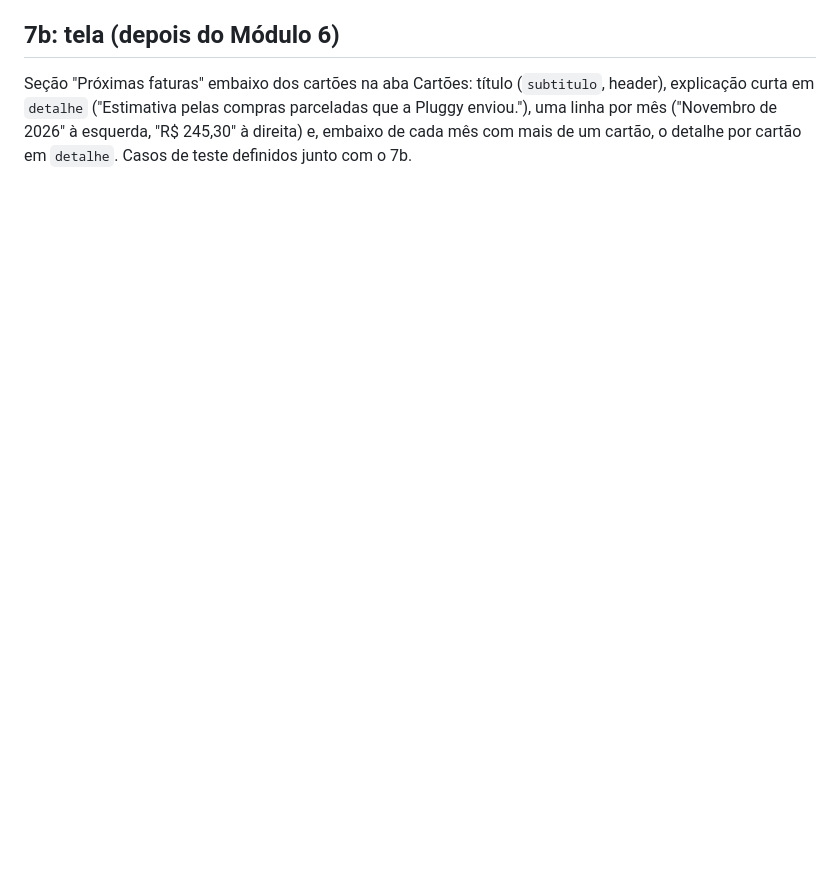
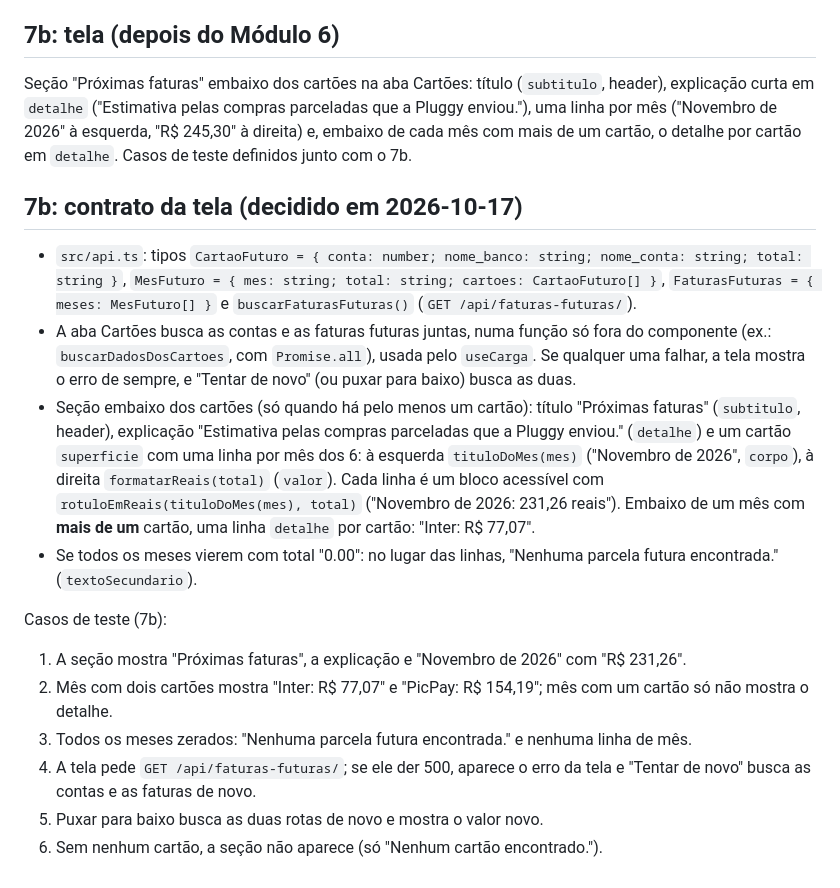
Before and after one commit to vsslvini/finance-app, a Markdown page: docs/planos/modulo-7-faturas-futuras.md, the part around the change. GitHub-like rendering; blank space fills up the shorter version.

Commit message:
docs: documenta a tela das faturas futuras e planeja o módulo das categorias
Co-Authored-By: Claude Opus 5.5 <noreply@anthropic.com>

```diff
--- a/docs/planos/modulo-7-faturas-futuras.md
+++ b/docs/planos/modulo-7-faturas-futuras.md
@@ -81,3 +81,33 @@ Seção "Próximas faturas" embaixo dos cartões na aba Cartões: título (`subt
 explicação curta em `detalhe` ("Estimativa pelas compras parceladas que a Pluggy enviou."), uma
 linha por mês ("Novembro de 2026" à esquerda, "R$ 245,30" à direita) e, embaixo de cada mês com
 mais de um cartão, o detalhe por cartão em `detalhe`. Casos de teste definidos junto com o 7b.
+
+## 7b: contrato da tela (decidido em 2026-10-17)
+
+- `src/api.ts`: tipos `CartaoFuturo = { conta: number; nome_banco: string; nome_conta: string;
+  total: string }`, `MesFuturo = { mes: string; total: string; cartoes: CartaoFuturo[] }`,
+  `FaturasFuturas = { meses: MesFuturo[] }` e `buscarFaturasFuturas()`
+  (`GET /api/faturas-futuras/`).
+- A aba Cartões busca as contas e as faturas futuras juntas, numa função só fora do componente
+  (ex.: `buscarDadosDosCartoes`, com `Promise.all`), usada pelo `useCarga`. Se qualquer uma
+  falhar, a tela mostra o erro de sempre, e "Tentar de novo" (ou puxar para baixo) busca as duas.
+- Seção embaixo dos cartões (só quando há pelo menos um cartão): título "Próximas faturas"
+  (`subtitulo`, header), explicação "Estimativa pelas compras parceladas que a Pluggy enviou."
+  (`detalhe`) e um cartão `superficie` com uma linha por mês dos 6: à esquerda
+  `tituloDoMes(mes)` ("Novembro de 2026", `corpo`), à direita `formatarReais(total)` (`valor`).
+  Cada linha é um bloco acessível com `rotuloEmReais(tituloDoMes(mes), total)`
+  ("Novembro de 2026: 231,26 reais"). Embaixo de um mês com **mais de um** cartão, uma linha
+  `detalhe` por cartão: "Inter: R$ 77,07".
+- Se todos os meses vierem com total "0.00": no lugar das linhas, "Nenhuma parcela futura
+  encontrada." (`textoSecundario`).
+
+Casos de teste (7b):
+
+1. A seção mostra "Próximas faturas", a explicação e "Novembro de 2026" com "R$ 231,26".
+2. Mês com dois cartões mostra "Inter: R$ 77,07" e "PicPay: R$ 154,19"; mês com um cartão só não
+   mostra o detalhe.
+3. Todos os meses zerados: "Nenhuma parcela futura encontrada." e nenhuma linha de mês.
+4. A tela pede `GET /api/faturas-futuras/`; se ele der 500, aparece o erro da tela e "Tentar de
+   novo" busca as contas e as faturas de novo.
+5. Puxar para baixo busca as duas rotas de novo e mostra o valor novo.
+6. Sem nenhum cartão, a seção não aparece (só "Nenhum cartão encontrado.").
```
Also changed, not shown: docs/planos/modulo-8-categorias.md (added, +73 -0 lines), 1 other file.
